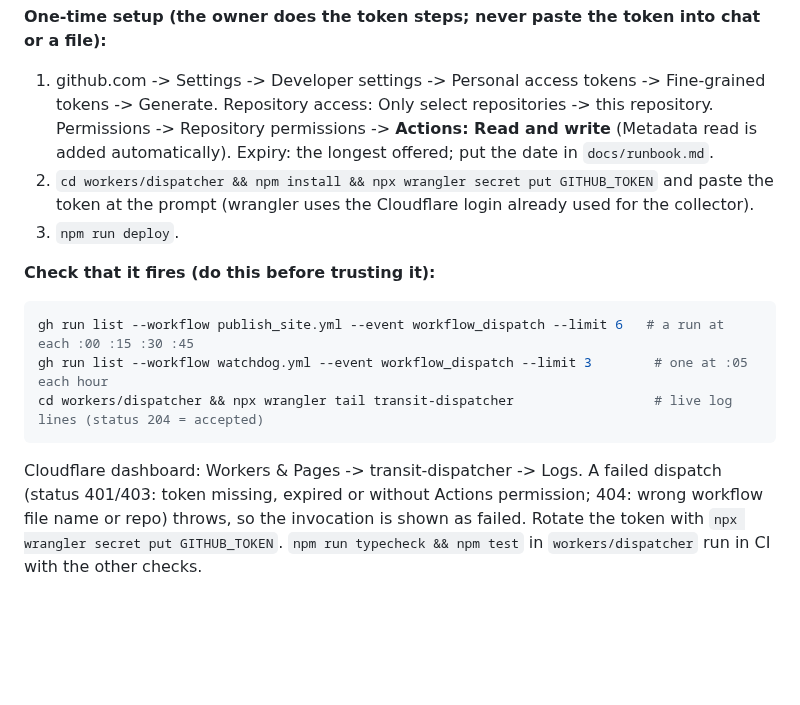
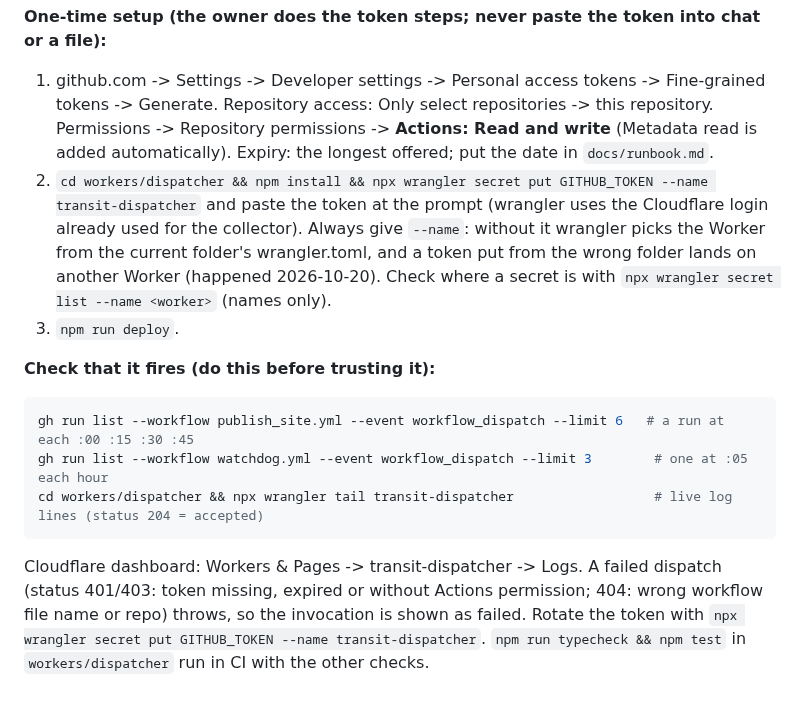
Before and after one commit to enpuyou/transit-reliability, a Markdown page: docs/commands.md, the part around the change. GitHub-like rendering; blank space fills up the shorter version.

````diff
--- a/docs/commands.md
+++ b/docs/commands.md
@@ -1171,8 +1171,11 @@ GitHub's own `schedule` trigger is unreliable here (measured 2026-10-20: 2 of ab
    Generate. Repository access: Only select repositories -> this repository. Permissions -> Repository
    permissions -> **Actions: Read and write** (Metadata read is added automatically). Expiry: the longest
    offered; put the date in `docs/runbook.md`.
-2. `cd workers/dispatcher && npm install && npx wrangler secret put GITHUB_TOKEN` and paste the token at
-   the prompt (wrangler uses the Cloudflare login already used for the collector).
+2. `cd workers/dispatcher && npm install && npx wrangler secret put GITHUB_TOKEN --name transit-dispatcher`
+   and paste the token at the prompt (wrangler uses the Cloudflare login already used for the collector).
+   Always give `--name`: without it wrangler picks the Worker from the current folder's wrangler.toml, and
+   a token put from the wrong folder lands on another Worker (happened 2026-10-20). Check where a secret
+   is with `npx wrangler secret list --name <worker>` (names only).
 3. `npm run deploy`.
 
 **Check that it fires (do this before trusting it):**
@@ -1183,5 +1186,5 @@ cd workers/dispatcher && npx wrangler tail transit-dispatcher                  #
 ```
 Cloudflare dashboard: Workers & Pages -> transit-dispatcher -> Logs. A failed dispatch (status 401/403:
 token missing, expired or without Actions permission; 404: wrong workflow file name or repo) throws, so
-the invocation is shown as failed. Rotate the token with `npx wrangler secret put GITHUB_TOKEN`.
+the invocation is shown as failed. Rotate the token with `npx wrangler secret put GITHUB_TOKEN --name transit-dispatcher`.
 `npm run typecheck && npm test` in `workers/dispatcher` run in CI with the other checks.
````
Also changed, not shown: docs/decisions/0020-cloudflare-alarm-clock-for-github-workflows.md (+10 -1 lines).
